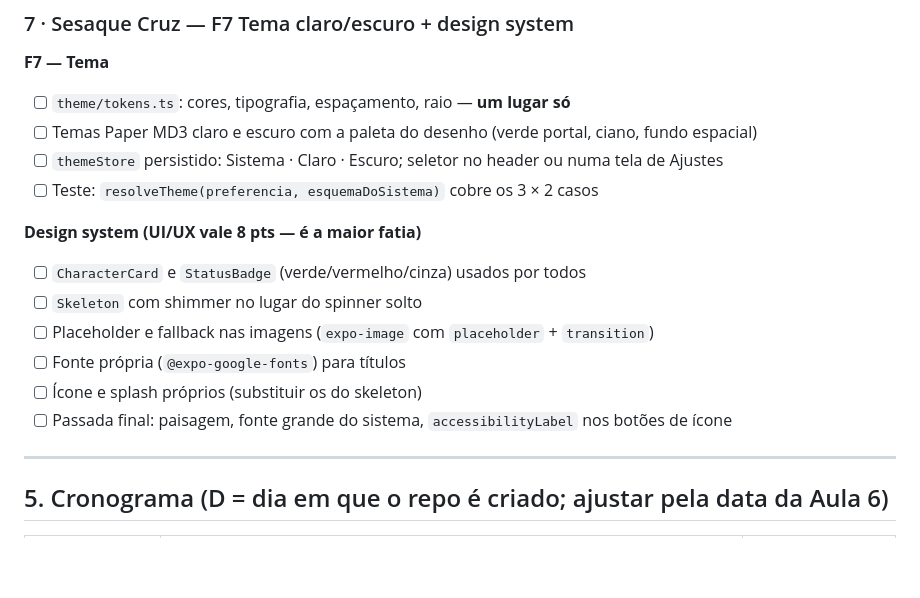
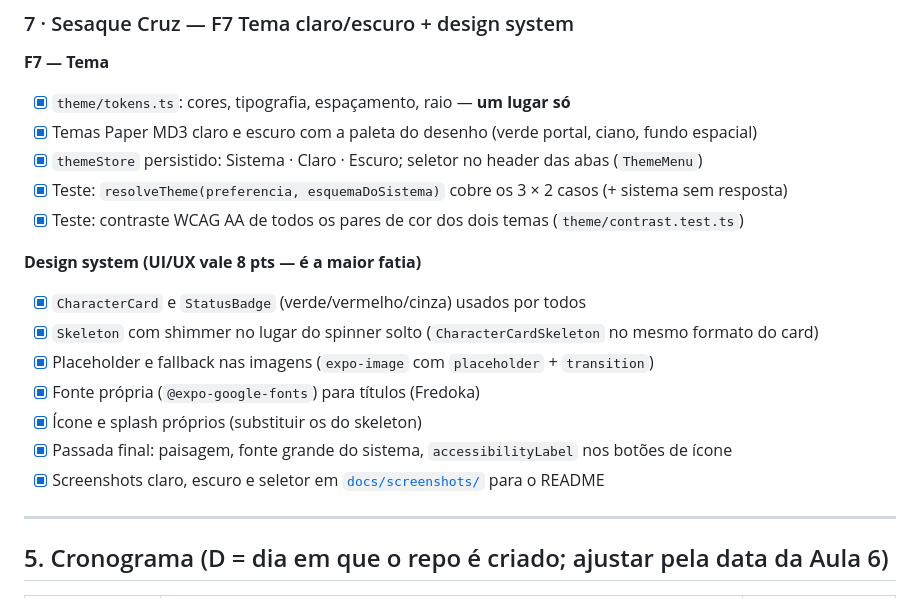
Before and after one commit to aranha/mobile-2026-2-grupo-2-rickandmorty, a Markdown page: docs/plano-de-trabalho.md, the part around the change. Drawn GitHub-style; blank space fills up the shorter version.

Commit message:
docs(f7): marca a F7 no plano e adiciona screenshots do tema

```diff
--- a/docs/plano-de-trabalho.md
+++ b/docs/plano-de-trabalho.md
@@ -171,18 +171,20 @@ lógica, ≥ 1 screenshot da sua feature para o README, e saber explicar sua par
 ### 7 · Sesaque Cruz — F7 Tema claro/escuro + design system
 
 **F7 — Tema**
-- [ ] `theme/tokens.ts`: cores, tipografia, espaçamento, raio — **um lugar só**
-- [ ] Temas Paper MD3 claro e escuro com a paleta do desenho (verde portal, ciano, fundo espacial)
-- [ ] `themeStore` persistido: Sistema · Claro · Escuro; seletor no header ou numa tela de Ajustes
-- [ ] Teste: `resolveTheme(preferencia, esquemaDoSistema)` cobre os 3 × 2 casos
+- [x] `theme/tokens.ts`: cores, tipografia, espaçamento, raio — **um lugar só**
+- [x] Temas Paper MD3 claro e escuro com a paleta do desenho (verde portal, ciano, fundo espacial)
+- [x] `themeStore` persistido: Sistema · Claro · Escuro; seletor no header das abas (`ThemeMenu`)
+- [x] Teste: `resolveTheme(preferencia, esquemaDoSistema)` cobre os 3 × 2 casos (+ sistema sem resposta)
+- [x] Teste: contraste WCAG AA de todos os pares de cor dos dois temas (`theme/contrast.test.ts`)
 
 **Design system (UI/UX vale 8 pts — é a maior fatia)**
-- [ ] `CharacterCard` e `StatusBadge` (verde/vermelho/cinza) usados por todos
-- [ ] `Skeleton` com shimmer no lugar do spinner solto
-- [ ] Placeholder e fallback nas imagens (`expo-image` com `placeholder` + `transition`)
-- [ ] Fonte própria (`@expo-google-fonts`) para títulos
-- [ ] Ícone e splash próprios (substituir os do skeleton)
-- [ ] Passada final: paisagem, fonte grande do sistema, `accessibilityLabel` nos botões de ícone
+- [x] `CharacterCard` e `StatusBadge` (verde/vermelho/cinza) usados por todos
+- [x] `Skeleton` com shimmer no lugar do spinner solto (`CharacterCardSkeleton` no mesmo formato do card)
+- [x] Placeholder e fallback nas imagens (`expo-image` com `placeholder` + `transition`)
+- [x] Fonte própria (`@expo-google-fonts`) para títulos (Fredoka)
+- [x] Ícone e splash próprios (substituir os do skeleton)
+- [x] Passada final: paisagem, fonte grande do sistema, `accessibilityLabel` nos botões de ícone
+- [x] Screenshots claro, escuro e seletor em [`docs/screenshots/`](screenshots/) para o README
 
 ---
 
```
Also changed, not shown: docs/screenshots/f7-seletor-tema.png (added), docs/screenshots/f7-tema-claro.png (added), docs/screenshots/f7-tema-escuro.png (added).
